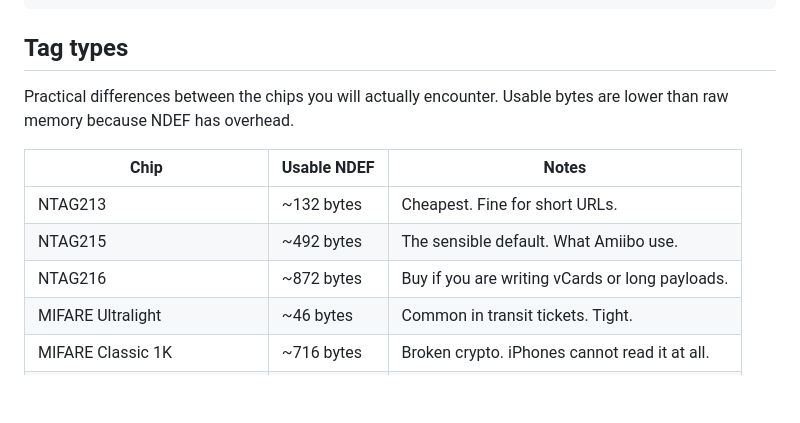
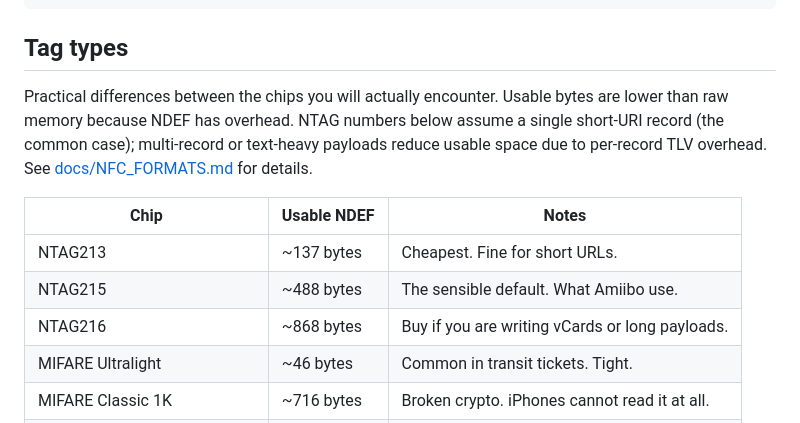
Before and after one commit to 3liAf/awesome-nfc, a Markdown page: README.md, the part around the change. Drawn GitHub-style; blank space fills up the shorter version.

```diff
--- a/README.md
+++ b/README.md
@@ -38,13 +38,13 @@ cd web && python -m http.server 8000
 
 ## Tag types
 
-Practical differences between the chips you will actually encounter. Usable bytes are lower than raw memory because NDEF has overhead.
+Practical differences between the chips you will actually encounter. Usable bytes are lower than raw memory because NDEF has overhead. NTAG numbers below assume a single short-URI record (the common case); multi-record or text-heavy payloads reduce usable space due to per-record TLV overhead. See [docs/NFC_FORMATS.md](./docs/NFC_FORMATS.md#memory--sizing) for details.
 
 | Chip                       | Usable NDEF | Notes                                                     |
 | -------------------------- | ----------- | --------------------------------------------------------- |
-| NTAG213                    | ~132 bytes  | Cheapest. Fine for short URLs.                            |
-| NTAG215                    | ~492 bytes  | The sensible default. What Amiibo use.                    |
-| NTAG216                    | ~872 bytes  | Buy if you are writing vCards or long payloads.           |
+| NTAG213                    | ~137 bytes  | Cheapest. Fine for short URLs.                            |
+| NTAG215                    | ~488 bytes  | The sensible default. What Amiibo use.                    |
+| NTAG216                    | ~868 bytes  | Buy if you are writing vCards or long payloads.           |
 | MIFARE Ultralight          | ~46 bytes   | Common in transit tickets. Tight.                         |
 | MIFARE Classic 1K          | ~716 bytes  | Broken crypto. iPhones cannot read it at all.             |
 | MIFARE DESFire EV1/EV2/EV3 | multiple KB | Real cryptography. Used in access control.                |
```
Also changed, not shown: docs/NFC_FORMATS.md (+13 -11 lines), docs/WRITING_TO_NFC.md (+9 -7 lines).
